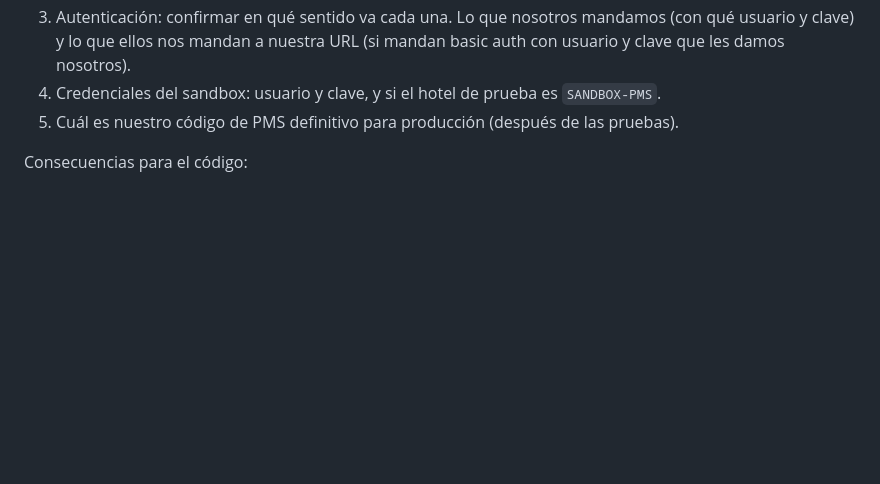
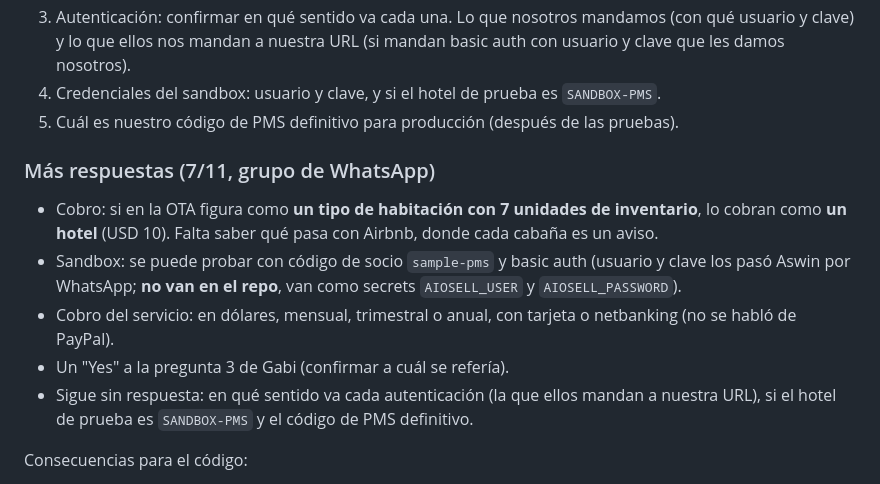
Before and after one commit to piccinigabriela/loomisuites-net, a Markdown page: docs/channel-manager-aiosell.md, the part around the change. GitHub-like rendering; blank space fills up the shorter version.

Commit message:
Aiosell: nuevas respuestas del grupo (cobro como hotel, sandbox, forma de pago)
Co-Authored-By: Claude Sonnet 5.5 <noreply@anthropic.com>
Claude-Session: https://claude.ai/code/session_01TrmEak3PBiWuE9SKtxYHvg

```diff
--- a/docs/channel-manager-aiosell.md
+++ b/docs/channel-manager-aiosell.md
@@ -42,6 +42,13 @@ Sin resolver (hay que volver a preguntar):
 3. Autenticación: confirmar en qué sentido va cada una. Lo que nosotros mandamos (con qué usuario y clave) y lo que ellos nos mandan a nuestra URL (si mandan basic auth con usuario y clave que les damos nosotros).
 4. Credenciales del sandbox: usuario y clave, y si el hotel de prueba es `SANDBOX-PMS`.
 5. Cuál es nuestro código de PMS definitivo para producción (después de las pruebas).
+
+### Más respuestas (7/11, grupo de WhatsApp)
+- Cobro: si en la OTA figura como **un tipo de habitación con 7 unidades de inventario**, lo cobran como **un hotel** (USD 10). Falta saber qué pasa con Airbnb, donde cada cabaña es un aviso.
+- Sandbox: se puede probar con código de socio `sample-pms` y basic auth (usuario y clave los pasó Aswin por WhatsApp; **no van en el repo**, van como secrets `AIOSELL_USER` y `AIOSELL_PASSWORD`).
+- Cobro del servicio: en dólares, mensual, trimestral o anual, con tarjeta o netbanking (no se habló de PayPal).
+- Un "Yes" a la pregunta 3 de Gabi (confirmar a cuál se refería).
+- Sigue sin respuesta: en qué sentido va cada autenticación (la que ellos mandan a nuestra URL), si el hotel de prueba es `SANDBOX-PMS` y el código de PMS definitivo.
 
 Consecuencias para el código:
 - **Reservas que ya existen en Loomi**: como Aiosell manda las futuras al conectar, llegarán como `book` reservas que Loomi ya tiene (cargadas a mano o traídas por iCal como "Reserva Airbnb").
```
